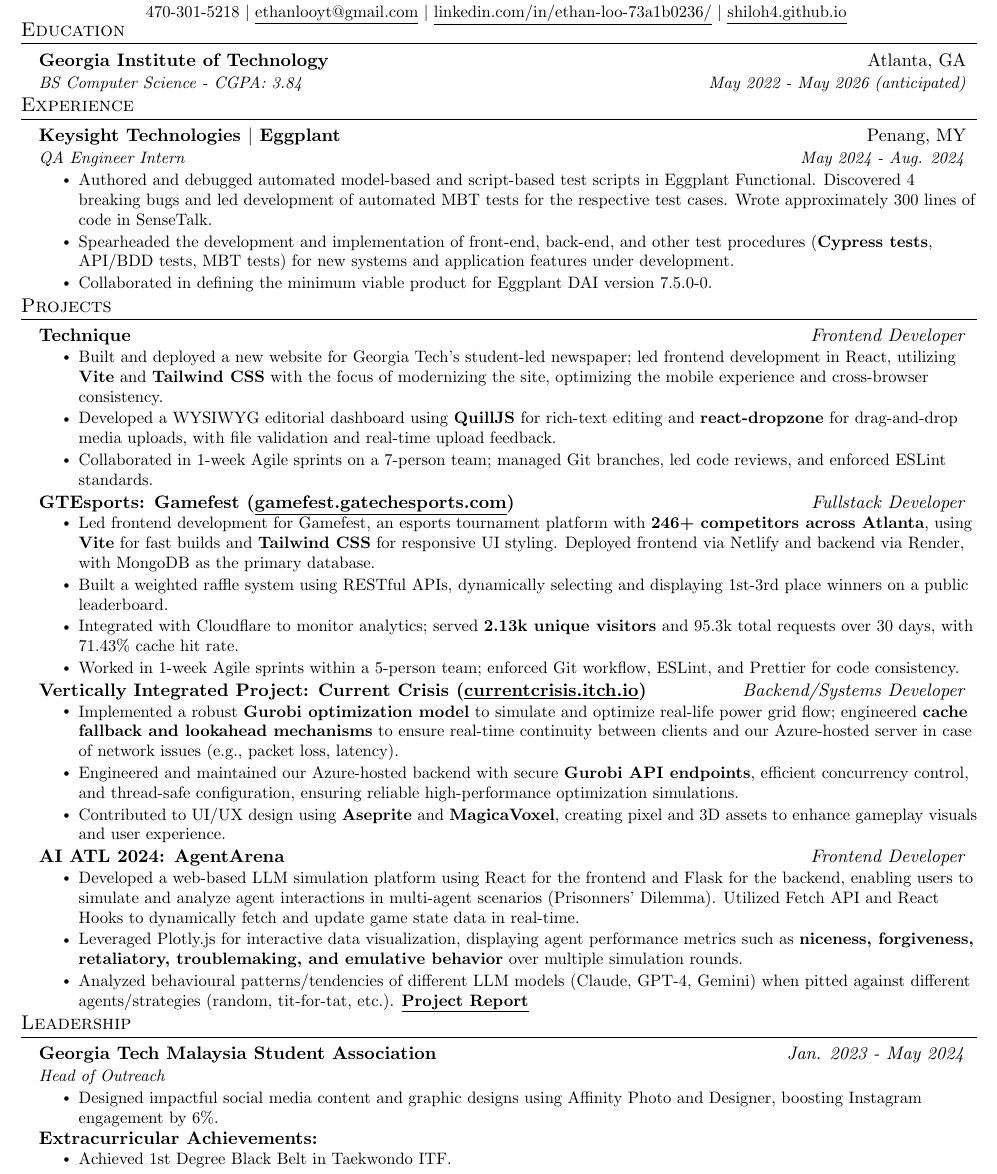
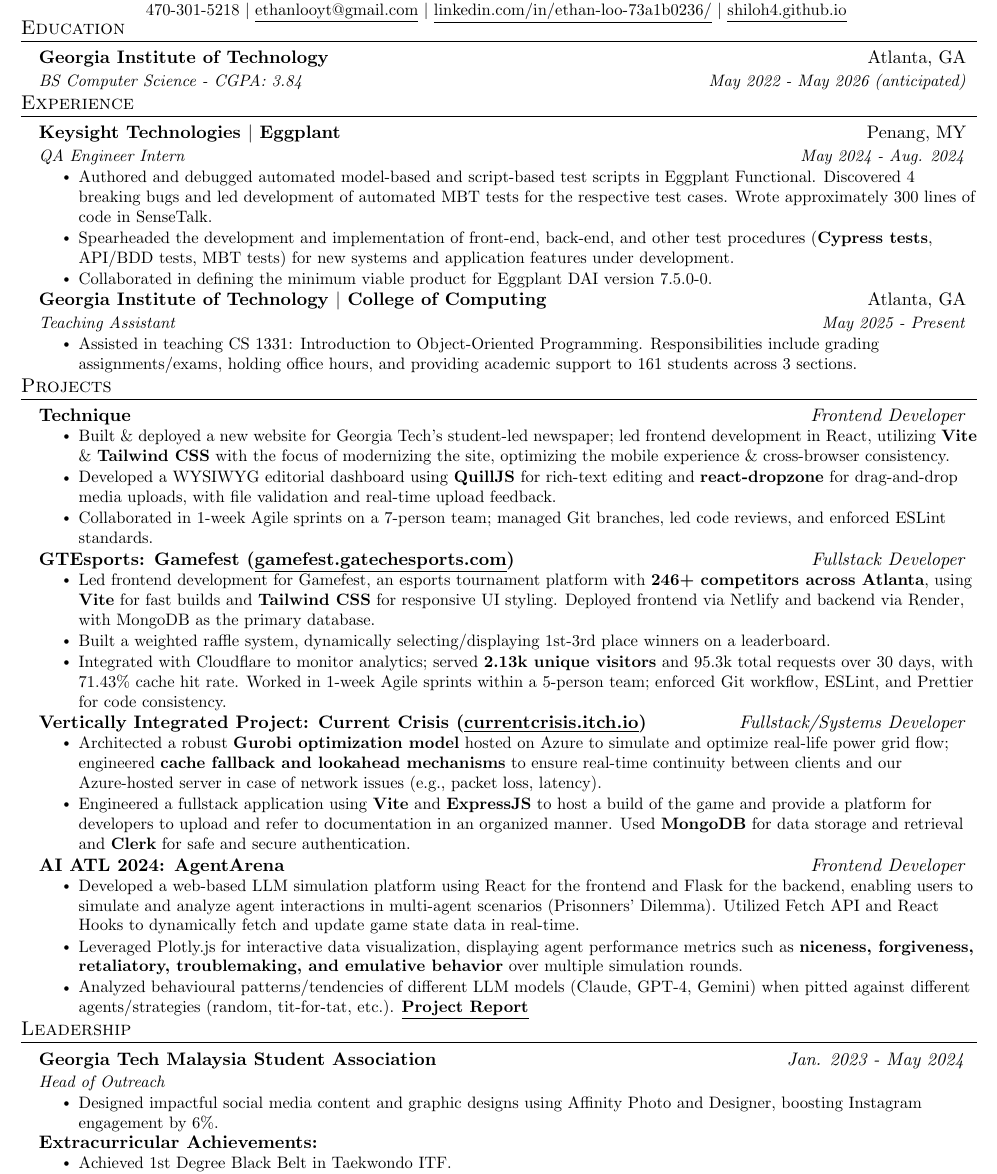
Before and after one commit to shiloh4/resume, a LaTeX CV (resume.tex): part of the page, cut so that both start at the same text. Compiled offline with pdfLaTeX.

Commit message:
resume update

```diff
--- a/resume.tex
+++ b/resume.tex
@@ -141,6 +141,14 @@
       \resumeItem{Collaborated in defining the minimum viable product for Eggplant DAI version 7.5.0-0.}
     \resumeItemListEnd
 
+  \resumeSubheading
+    {Georgia Institute of Technology $|$ College of Computing}{Atlanta, GA}
+    {Teaching Assistant}{May 2025 - Present}
+    \resumeItemListStart
+      \resumeItem{Assisted in teaching CS 1331: Introduction to Object-Oriented Programming. Responsibilities include grading assignments/exams, holding office hours, and providing academic support to 161 students across 3 sections.}
+
+    \resumeItemListEnd
+
 \resumeSubHeadingListEnd
 
 
@@ -153,7 +161,7 @@
     {}{}
     \resumeItemListStart
     \vspace{-5mm}
-      \resumeItem{Built and deployed a new website for Georgia Tech's student-led newspaper; led frontend development in React, utilizing \textbf{Vite} and \textbf{Tailwind CSS} with the focus of modernizing the site, optimizing the mobile experience and cross-browser consistency.}
+      \resumeItem{Built \& deployed a new website for Georgia Tech's student-led newspaper; led frontend development in React, utilizing \textbf{Vite} \& \textbf{Tailwind CSS} with the focus of modernizing the site, optimizing the mobile experience \& cross-browser consistency.}
       \resumeItem{Developed a WYSIWYG editorial dashboard using \textbf{QuillJS} for rich-text editing and \textbf{react-dropzone} for drag-and-drop media uploads, with file validation and real-time upload feedback.}
       \resumeItem{Collaborated in 1-week Agile sprints on a 7-person team; managed Git branches, led code reviews, and enforced ESLint standards.}
     \resumeItemListEnd
@@ -164,19 +172,17 @@
     \resumeItemListStart
     \vspace{-5mm}
     \resumeItem{Led frontend development for Gamefest, an esports tournament platform with \textbf{246+ competitors across Atlanta}, using \textbf{Vite} for fast builds and \textbf{Tailwind CSS} for responsive UI styling. Deployed frontend via Netlify and backend via Render, with MongoDB as the primary database.}
-      \resumeItem{Built a weighted raffle system using RESTful APIs, dynamically selecting and displaying 1st-3rd place winners on a public leaderboard.}
-      \resumeItem{Integrated with Cloudflare to monitor analytics; served \textbf{2.13k unique visitors} and 95.3k total requests over 30 days, with 71.43\% cache hit rate.}
-      \resumeItem{Worked in 1-week Agile sprints within a 5-person team; enforced Git workflow, ESLint, and Prettier for code consistency.}
+      \resumeItem{Built a weighted raffle system, dynamically selecting/displaying 1st-3rd place winners on a leaderboard.}
+      \resumeItem{Integrated with Cloudflare to monitor analytics; served \textbf{2.13k unique visitors} and 95.3k total requests over 30 days, with 71.43\% cache hit rate. Worked in 1-week Agile sprints within a 5-person team; enforced Git workflow, ESLint, and Prettier for code consistency.}
     \resumeItemListEnd
 
     \resumeSubheading
-    {Vertically Integrated Project: Current Crisis (\href{https://currentcrisis.itch.io/current-crisis}{\underline{currentcrisis.itch.io}})}{\textit{Backend/Systems Developer}}
+    {Vertically Integrated Project: Current Crisis (\href{https://currentcrisis.itch.io/current-crisis}{\underline{currentcrisis.itch.io}})}{\textit{Fullstack/Systems Developer}}
     {}{}
     \resumeItemListStart
     \vspace{-5mm}
-      \resumeItem{Implemented a robust \textbf{Gurobi optimization model} to simulate and optimize real-life power grid flow; engineered \textbf{cache fallback and lookahead mechanisms} to ensure real-time continuity between clients and our Azure-hosted server in case of network issues (e.g., packet loss, latency).}
-      \resumeItem{Engineered and maintained our Azure-hosted backend with secure \textbf{Gurobi API endpoints}, efficient concurrency control, and thread-safe configuration, ensuring reliable high-performance optimization simulations.}
-      \resumeItem{Contributed to UI/UX design using \textbf{Aseprite} and \textbf{MagicaVoxel}, creating pixel and 3D assets to enhance gameplay visuals and user experience.}
+      \resumeItem{Architected a robust \textbf{Gurobi optimization model} hosted on Azure to simulate and optimize real-life power grid flow; engineered \textbf{cache fallback and lookahead mechanisms} to ensure real-time continuity between clients and our Azure-hosted server in case of network issues (e.g., packet loss, latency).}
+      \resumeItem{Engineered a fullstack application using \textbf{Vite} and \textbf{ExpressJS} to host a build of the game and provide a platform for developers to upload and refer to documentation in an organized manner. Used \textbf{MongoDB} for data storage and retrieval and \textbf{Clerk} for safe and secure authentication.}
     \resumeItemListEnd
 
     \resumeSubheading
@@ -277,7 +283,7 @@
     \resumeSubHeadingListEnd
 
     \resumeSubHeadingListStart
-    \vspace{-12pt}
+    \vspace{-10pt}
       \resumeSubheading
       {Extracurricular Achievements:}{}
       {}{}
```
Also changed, not shown: resume.pdf, 1 other file.
